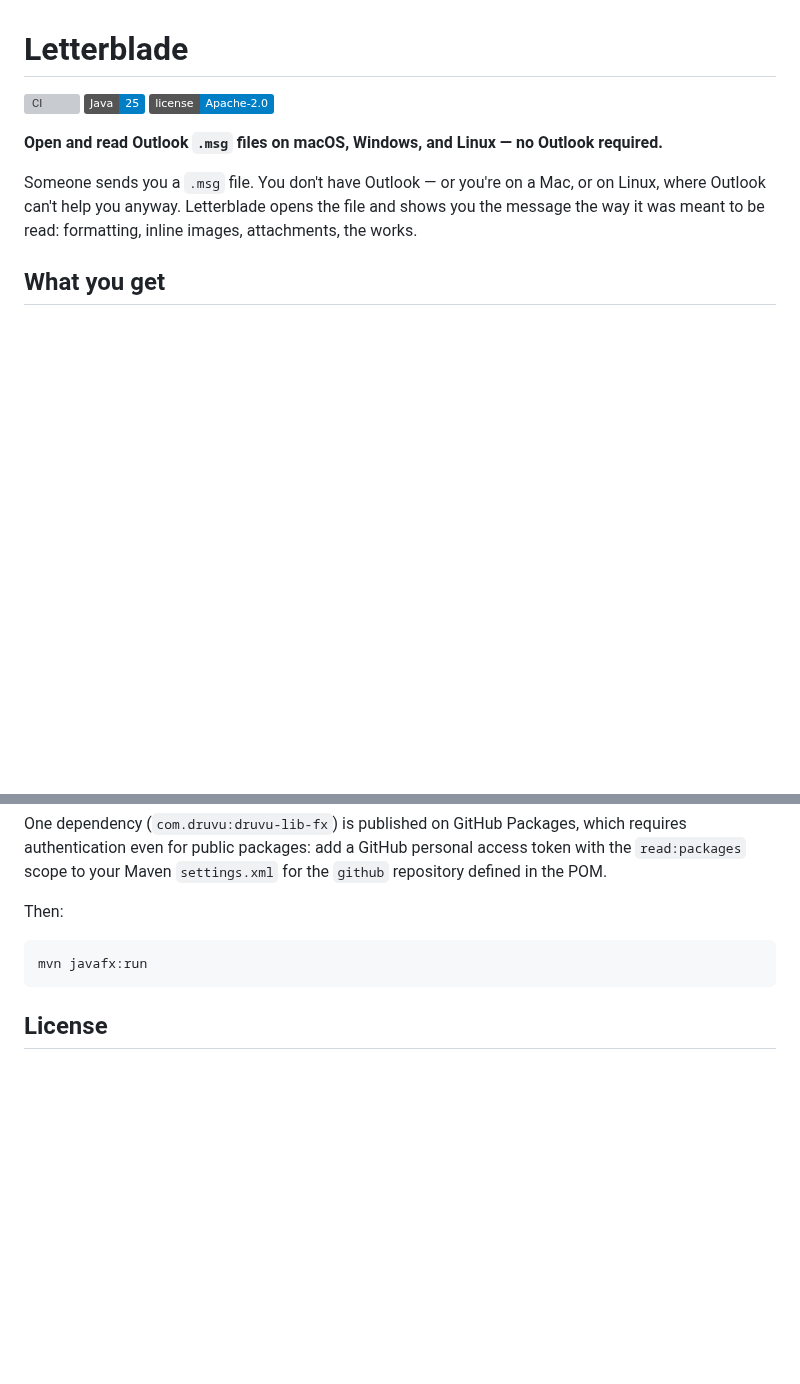
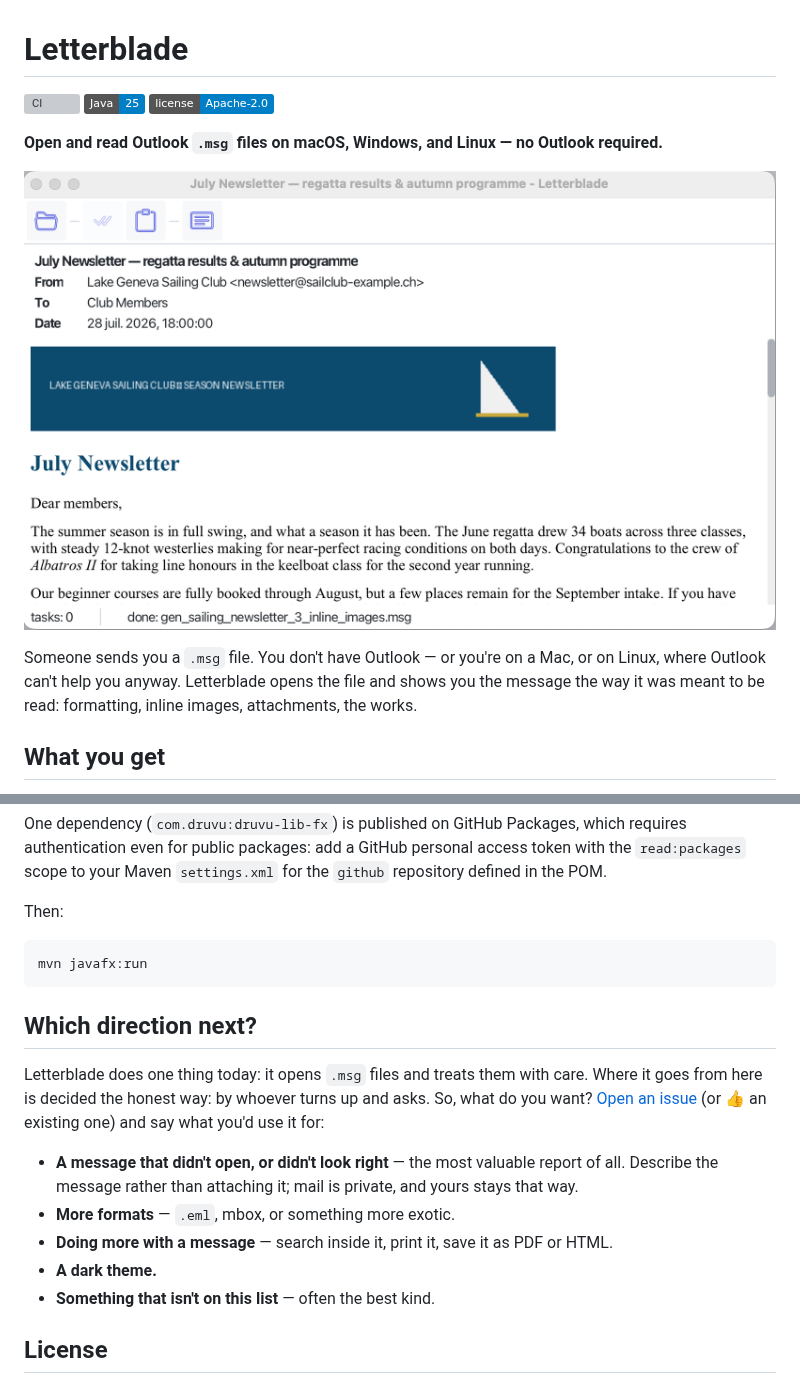
Before and after one commit to DenissLarka/letterblade, a Markdown page: README.md, 2 parts joined by grey strips. Rendered like a GitHub page; pictures changed too: docs/images/hero.png (added); badges without logos; blank space fills up the shorter version; grey boxes are pictures that could not be loaded.

Commit message:
README: hero screenshot, feedback section, client-oriented copy

````diff
--- a/README.md
+++ b/README.md
@@ -5,6 +5,8 @@
 [![License](https://img.shields.io/badge/license-Apache--2.0-blue)](LICENSE)
 
 **Open and read Outlook `.msg` files on macOS, Windows, and Linux — no Outlook required.**
+
+![Letterblade rendering an HTML newsletter with an inline image](docs/images/hero.png)
 
 Someone sends you a `.msg` file. You don't have Outlook — or you're on a Mac, or on Linux,
 where Outlook can't help you anyway. Letterblade opens the file and shows you the message the
@@ -59,6 +61,20 @@ Then:
 mvn javafx:run
 ```
 
+## Which direction next?
+
+Letterblade does one thing today: it opens `.msg` files and treats them with care. Where it
+goes from here is decided the honest way: by whoever turns up and asks. So, what do you want?
+[Open an issue](https://github.com/DenissLarka/letterblade/issues) (or 👍 an existing one) and
+say what you'd use it for:
+
+- **A message that didn't open, or didn't look right** — the most valuable report of all.
+  Describe the message rather than attaching it; mail is private, and yours stays that way.
+- **More formats** — `.eml`, mbox, or something more exotic.
+- **Doing more with a message** — search inside it, print it, save it as PDF or HTML.
+- **A dark theme.**
+- **Something that isn't on this list** — often the best kind.
+
 ## License
 
 Apache-2.0. Letterblade stands on the shoulders of
````
